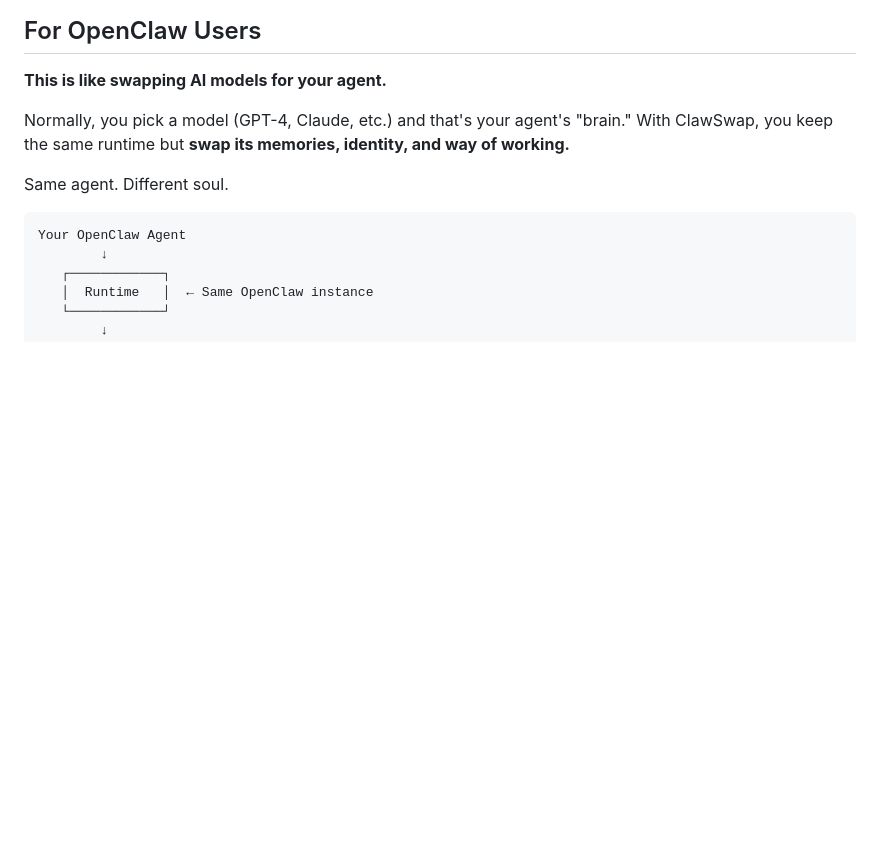
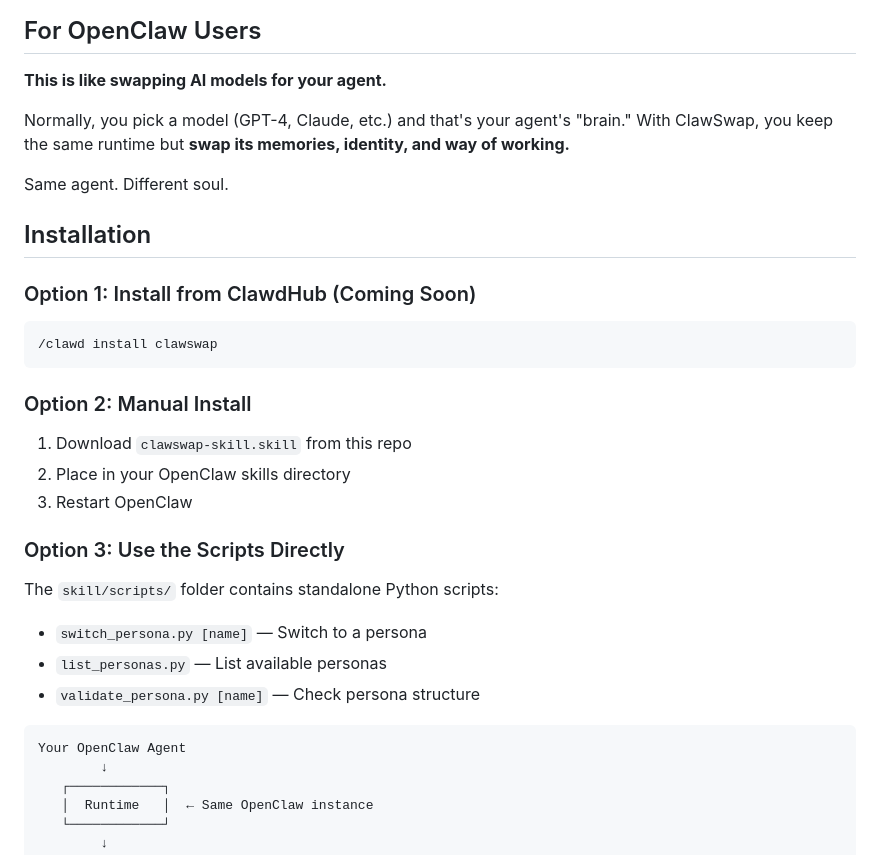
Before and after one commit to meetproto/clawswap, a Markdown page: README.md, the part around the change. Rendered like a GitHub page; blank space fills up the shorter version.

Commit message:
Add installation instructions for ClawdHub and manual install

````diff
--- a/README.md
+++ b/README.md
@@ -26,6 +26,24 @@ Switching personas = switching who you're talking to.
 Normally, you pick a model (GPT-4, Claude, etc.) and that's your agent's "brain." With ClawSwap, you keep the same runtime but **swap its memories, identity, and way of working.**
 
 Same agent. Different soul.
+
+## Installation
+
+### Option 1: Install from ClawdHub (Coming Soon)
+```
+/clawd install clawswap
+```
+
+### Option 2: Manual Install
+1. Download `clawswap-skill.skill` from this repo
+2. Place in your OpenClaw skills directory
+3. Restart OpenClaw
+
+### Option 3: Use the Scripts Directly
+The `skill/scripts/` folder contains standalone Python scripts:
+- `switch_persona.py [name]` — Switch to a persona
+- `list_personas.py` — List available personas
+- `validate_persona.py [name]` — Check persona structure
 
 ```
 Your OpenClaw Agent
````
